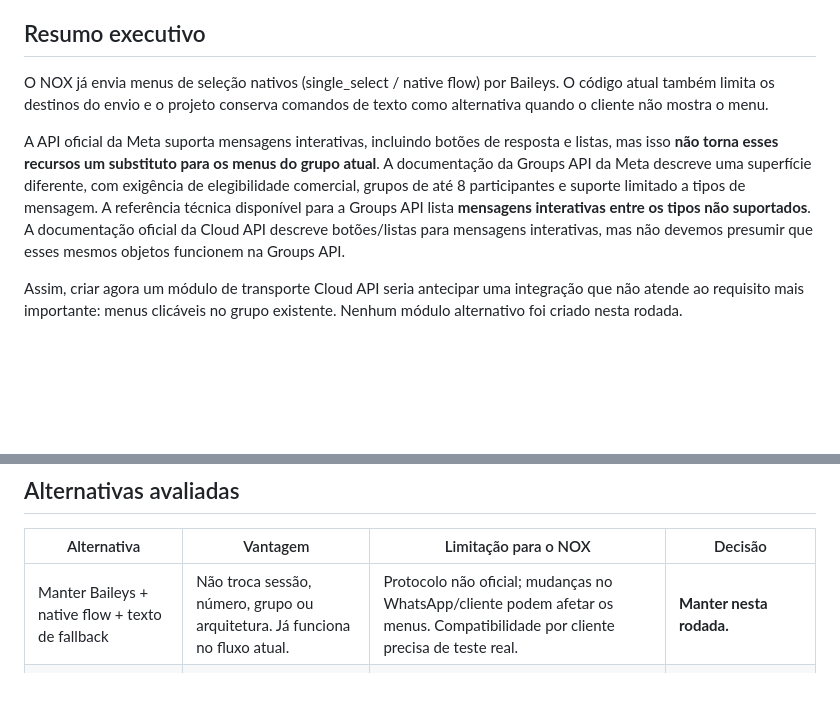
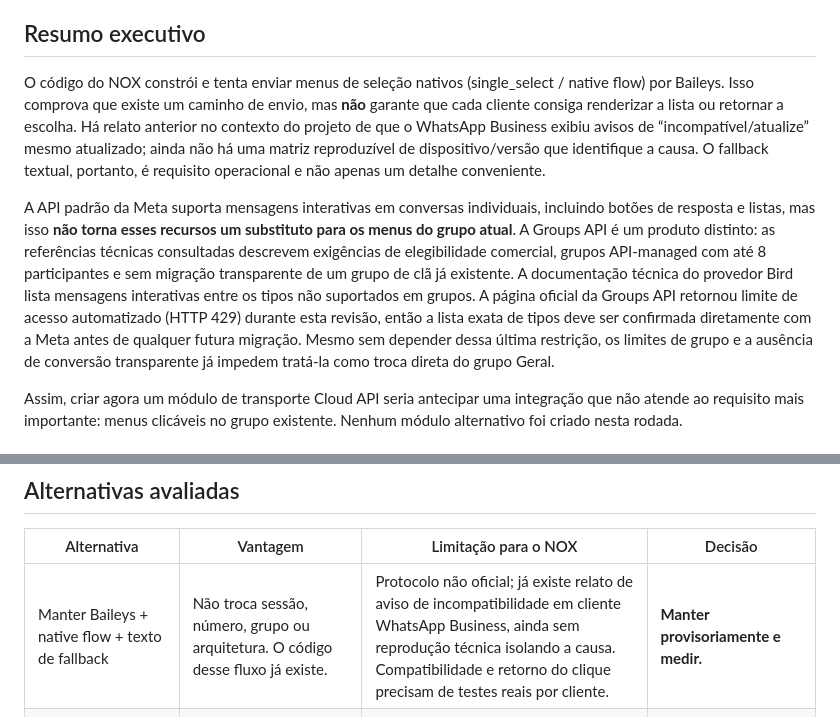
Before and after one commit to deividjmoura/SEGA_stats_bot, a Markdown page: whatsapp-service/docs/WHATSAPP_MENU_OPTIONS.md, 2 parts joined by grey strips. Drawn GitHub-style; blank space fills up the shorter version.

```diff
--- a/whatsapp-service/docs/WHATSAPP_MENU_OPTIONS.md
+++ b/whatsapp-service/docs/WHATSAPP_MENU_OPTIONS.md
@@ -6,9 +6,9 @@
 
 ## Resumo executivo
 
-O NOX já envia menus de seleção nativos (single_select / native flow) por Baileys. O código atual também limita os destinos do envio e o projeto conserva comandos de texto como alternativa quando o cliente não mostra o menu.
+O código do NOX constrói e tenta enviar menus de seleção nativos (single_select / native flow) por Baileys. Isso comprova que existe um caminho de envio, mas **não** garante que cada cliente consiga renderizar a lista ou retornar a escolha. Há relato anterior no contexto do projeto de que o WhatsApp Business exibiu avisos de “incompatível/atualize” mesmo atualizado; ainda não há uma matriz reproduzível de dispositivo/versão que identifique a causa. O fallback textual, portanto, é requisito operacional e não apenas um detalhe conveniente.
 
-A API oficial da Meta suporta mensagens interativas, incluindo botões de resposta e listas, mas isso **não torna esses recursos um substituto para os menus do grupo atual**. A documentação da Groups API da Meta descreve uma superfície diferente, com exigência de elegibilidade comercial, grupos de até 8 participantes e suporte limitado a tipos de mensagem. A referência técnica disponível para a Groups API lista **mensagens interativas entre os tipos não suportados**. A documentação oficial da Cloud API descreve botões/listas para mensagens interativas, mas não devemos presumir que esses mesmos objetos funcionem na Groups API.
+A API padrão da Meta suporta mensagens interativas em conversas individuais, incluindo botões de resposta e listas, mas isso **não torna esses recursos um substituto para os menus do grupo atual**. A Groups API é um produto distinto: as referências técnicas consultadas descrevem exigências de elegibilidade comercial, grupos API-managed com até 8 participantes e sem migração transparente de um grupo de clã já existente. A documentação técnica do provedor Bird lista mensagens interativas entre os tipos não suportados em grupos. A página oficial da Groups API retornou limite de acesso automatizado (HTTP 429) durante esta revisão, então a lista exata de tipos deve ser confirmada diretamente com a Meta antes de qualquer futura migração. Mesmo sem depender dessa última restrição, os limites de grupo e a ausência de conversão transparente já impedem tratá-la como troca direta do grupo Geral.
 
 Assim, criar agora um módulo de transporte Cloud API seria antecipar uma integração que não atende ao requisito mais importante: menus clicáveis no grupo existente. Nenhum módulo alternativo foi criado nesta rodada.
 
@@ -33,7 +33,7 @@ Referências de código:
 
 | Alternativa | Vantagem | Limitação para o NOX | Decisão |
 |---|---|---|---|
-| Manter Baileys + native flow + texto de fallback | Não troca sessão, número, grupo ou arquitetura. Já funciona no fluxo atual. | Protocolo não oficial; mudanças no WhatsApp/cliente podem afetar os menus. Compatibilidade por cliente precisa de teste real. | **Manter nesta rodada.** |
+| Manter Baileys + native flow + texto de fallback | Não troca sessão, número, grupo ou arquitetura. O código desse fluxo já existe. | Protocolo não oficial; já existe relato de aviso de incompatibilidade em cliente WhatsApp Business, ainda sem reprodução técnica isolando a causa. Compatibilidade e retorno do clique precisam de testes reais por cliente. | **Manter provisoriamente e medir.** |
 | WhatsApp Cloud API oficial com botões/listas | Contrato de API documentado; mensagens interativas oficiais e rastreamento de status por webhooks. | Exige configuração de negócio/WABA, número, permissões e tokens; não é um substituto transparente para a sessão Baileys. O suporte de mensagens interativas da API padrão não deve ser confundido com suporte em grupos. | Não integrar agora. |
 | Cloud API Groups API | Possui operações oficiais próprias para grupos e mensagens. | É uma modalidade com elegibilidade e limites próprios. A referência técnica da Groups API indica até 8 participantes e não suporta mensagens interativas; não serve para substituir os menus atuais do grupo do clã. Grupos/coexistência também possuem limitações específicas. | **Não serve ao requisito atual.** |
 | Outra biblioteca que automatiza WhatsApp Web (por exemplo, whatsapp-web.js ou WPPConnect) | API de desenvolvimento diferente, que pode ser mais conveniente em alguns projetos. | Continua baseada em automação/protocolo de cliente, exige migração e pareamento/testes e não transforma a integração em API oficial. Não há evidência nesta avaliação de que resolva a limitação específica sem introduzir outros riscos. | Não trocar de biblioteca sem um defeito reproduzível e um teste comparativo. |
```
Also changed, not shown: other parts of whatsapp-service/docs/WHATSAPP_MENU_OPTIONS.md (+9 -7 lines).
